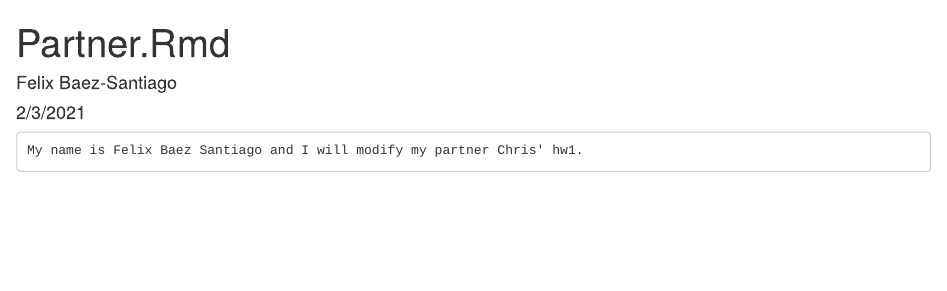
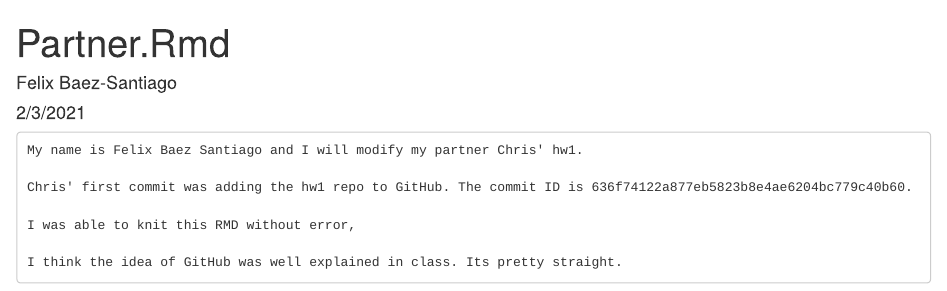
Before and after one commit to chris329/ds202_hw1, an R Markdown document (Partner.Rmd): the page in a window 1100 px wide, from its top. The pictures show the output file Partner.html that the author committed with the source, opened offline.

Commit message:
final commit

````diff
--- a/Partner.Rmd
+++ b/Partner.Rmd
@@ -12,4 +12,9 @@ knitr::opts_chunk$set(echo = TRUE)
 ```
 My name is Felix Baez Santiago and I will modify my partner Chris' hw1.
 
+Chris' first commit was adding the hw1 repo to GitHub. The commit ID is 636f74122a877eb5823b8e4ae6204bc779c40b60.
+
+I was able to knit this RMD without error,
+
+I think the idea of GitHub was well explained in class. Its pretty straight.
 ```
````
Also changed, not shown: Partner.html.
